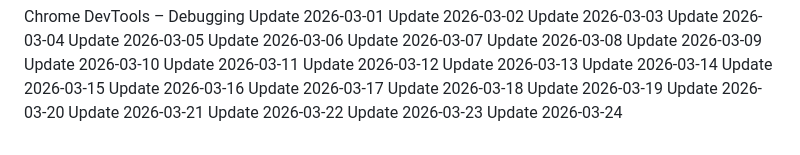
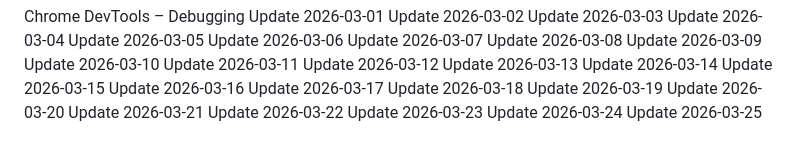
Before and after one commit to j2608/mini-project, a Markdown page: README.md, the part around the change. Drawn GitHub-style.

Commit message:
updated UI on 2026-03-25

```diff
--- a/README.md
+++ b/README.md
@@ -377,3 +377,4 @@ Update 2026-03-21
 Update 2026-03-22
 Update 2026-03-23
 Update 2026-03-24
+Update 2026-03-25
```
